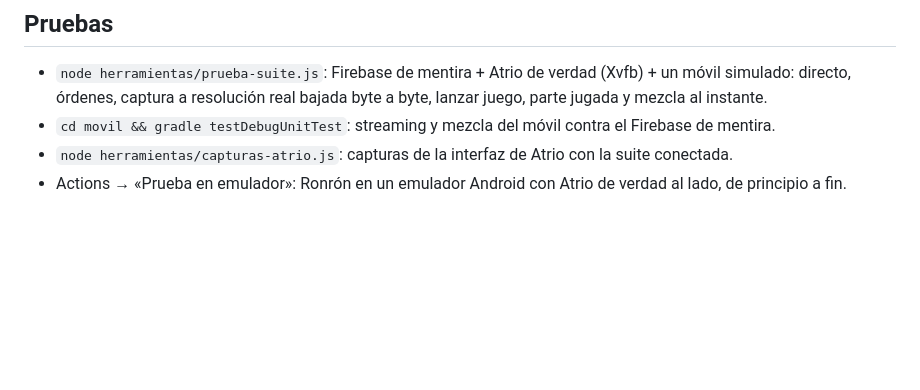
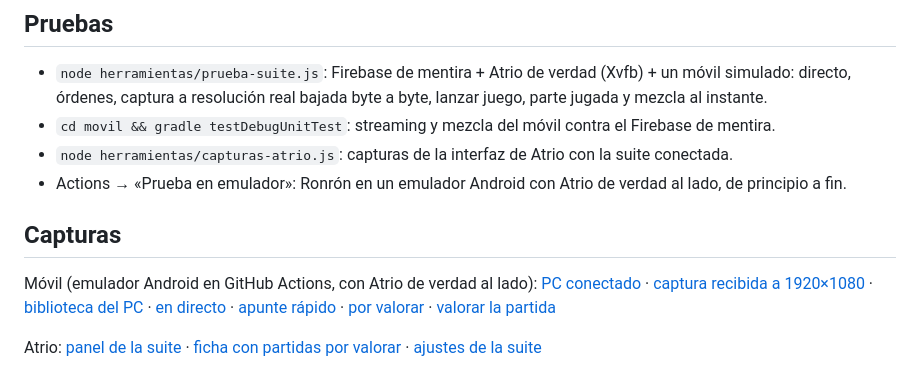
Before and after one commit to Gonvegato/Atrio-Suite, a Markdown page: README.md, the part around the change. Drawn GitHub-style; blank space fills up the shorter version.

Commit message:
Capturas de la suite en el README
Co-Authored-By: Claude Opus 5.5 <noreply@anthropic.com>
Claude-Session: https://claude.ai/code/session_0176bbz3HK3g8tmFBhVL9Cu2

```diff
--- a/README.md
+++ b/README.md
@@ -87,3 +87,18 @@ herramientas/  Firebase de mentira (con streaming), pruebas de la suite y prueba
 - `cd movil && gradle testDebugUnitTest`: streaming y mezcla del móvil contra el Firebase de mentira.
 - `node herramientas/capturas-atrio.js`: capturas de la interfaz de Atrio con la suite conectada.
 - Actions → «Prueba en emulador»: Ronrón en un emulador Android con Atrio de verdad al lado, de principio a fin.
+
+## Capturas
+
+Móvil (emulador Android en GitHub Actions, con Atrio de verdad al lado):
+[PC conectado](docs/capturas/25_suite_conectado.png) ·
+[captura recibida a 1920×1080](docs/capturas/26_captura.png) ·
+[biblioteca del PC](docs/capturas/28_biblioteca_pc.png) ·
+[en directo](docs/capturas/29_en_directo.png) ·
+[apunte rápido](docs/capturas/30_apunte.png) ·
+[por valorar](docs/capturas/31_por_valorar.png) ·
+[valorar la partida](docs/capturas/32_valorar_partida.png)
+
+Atrio: [panel de la suite](docs/capturas/02-panel-suite.png) ·
+[ficha con partidas por valorar](docs/capturas/06-ficha-ronron.png) ·
+[ajustes de la suite](docs/capturas/07-ajustes-suite.png)
```
